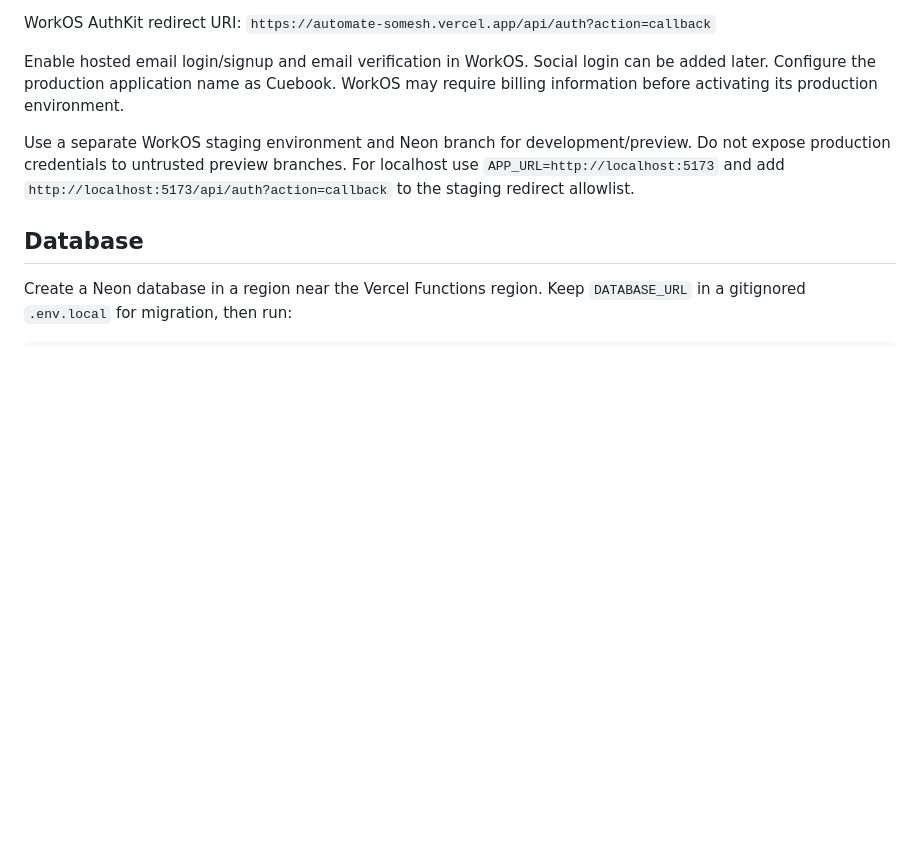
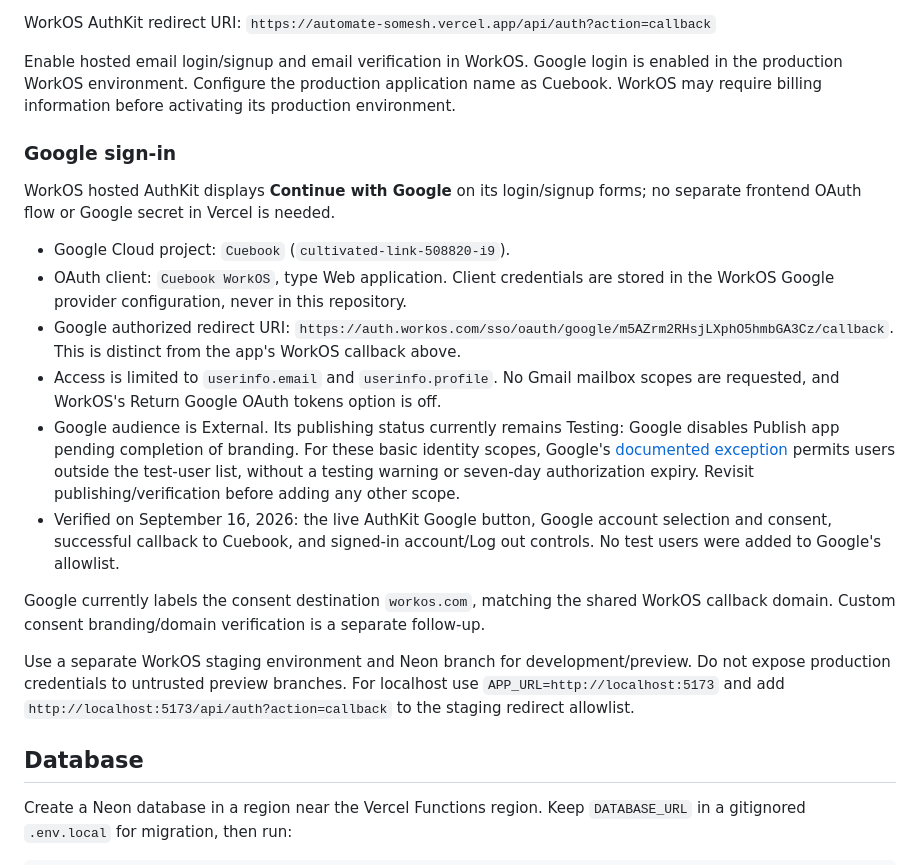
Before and after one commit to Adarsh54/automate-somesh, a Markdown page: SETUP.md, the part around the change. GitHub-like rendering; blank space fills up the shorter version.

Commit message:
Document production Google sign-in configuration

```diff
--- a/SETUP.md
+++ b/SETUP.md
@@ -15,7 +15,20 @@ The production Vercel project is `automate-somesh`. Configure these **server-onl
 WorkOS AuthKit redirect URI:
 `https://automate-somesh.vercel.app/api/auth?action=callback`
 
-Enable hosted email login/signup and email verification in WorkOS. Social login can be added later. Configure the production application name as Cuebook. WorkOS may require billing information before activating its production environment.
+Enable hosted email login/signup and email verification in WorkOS. Google login is enabled in the production WorkOS environment. Configure the production application name as Cuebook. WorkOS may require billing information before activating its production environment.
+
+### Google sign-in
+
+WorkOS hosted AuthKit displays **Continue with Google** on its login/signup forms; no separate frontend OAuth flow or Google secret in Vercel is needed.
+
+- Google Cloud project: `Cuebook` (`cultivated-link-508820-i9`).
+- OAuth client: `Cuebook WorkOS`, type Web application. Client credentials are stored in the WorkOS Google provider configuration, never in this repository.
+- Google authorized redirect URI: `https://auth.workos.com/sso/oauth/google/m5AZrm2RHsjLXphO5hmbGA3Cz/callback`. This is distinct from the app's WorkOS callback above.
+- Access is limited to `userinfo.email` and `userinfo.profile`. No Gmail mailbox scopes are requested, and WorkOS's Return Google OAuth tokens option is off.
+- Google audience is External. Its publishing status currently remains Testing: Google disables Publish app pending completion of branding. For these basic identity scopes, Google's [documented exception](https://support.google.com/cloud/answer/15549945?hl=en) permits users outside the test-user list, without a testing warning or seven-day authorization expiry. Revisit publishing/verification before adding any other scope.
+- Verified on September 16, 2026: the live AuthKit Google button, Google account selection and consent, successful callback to Cuebook, and signed-in account/Log out controls. No test users were added to Google's allowlist.
+
+Google currently labels the consent destination `workos.com`, matching the shared WorkOS callback domain. Custom consent branding/domain verification is a separate follow-up.
 
 Use a separate WorkOS staging environment and Neon branch for development/preview. Do not expose production credentials to untrusted preview branches. For localhost use `APP_URL=http://localhost:5173` and add `http://localhost:5173/api/auth?action=callback` to the staging redirect allowlist.
 
```
